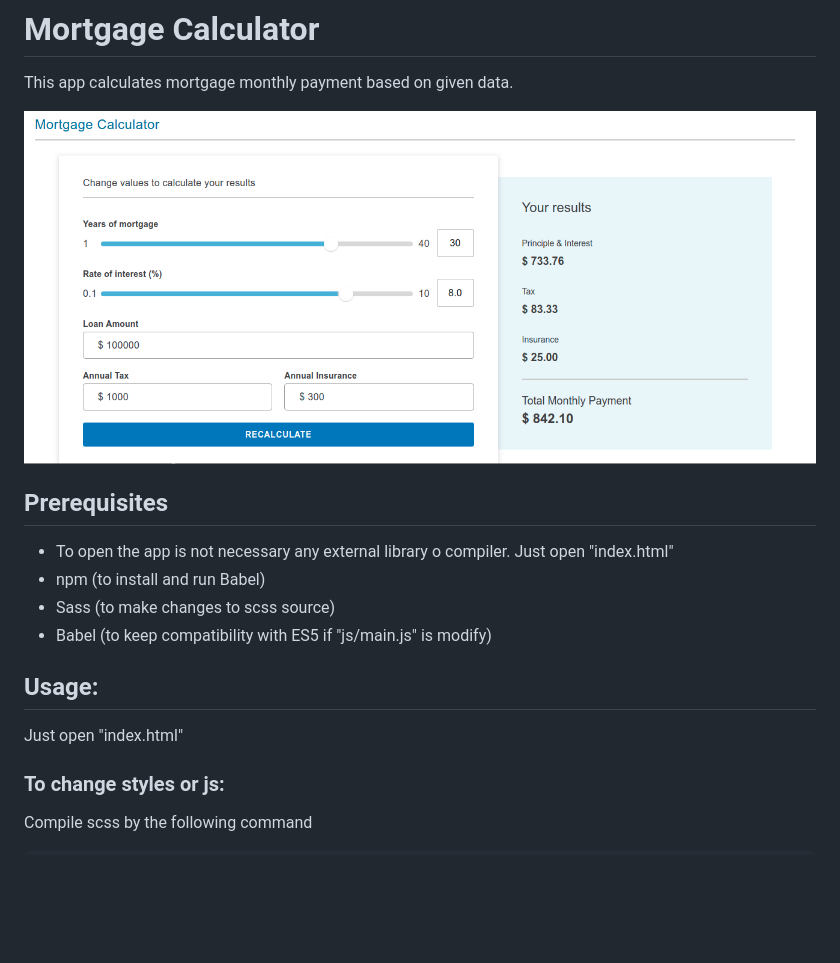
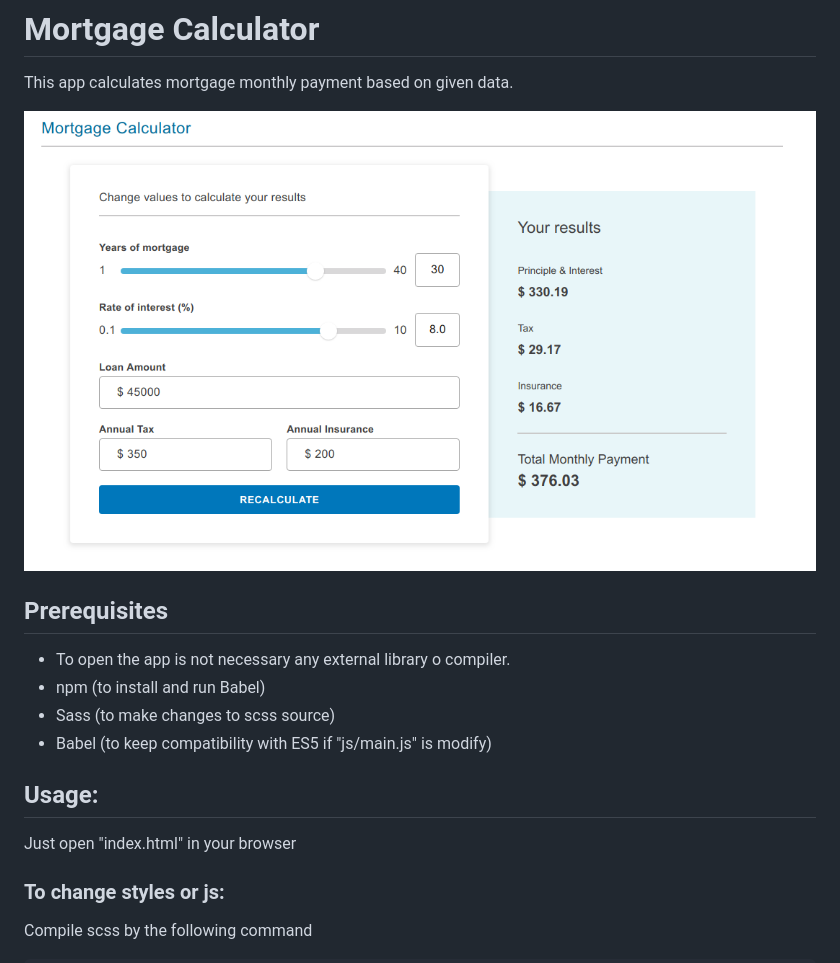
Before and after one commit to jaimebelt/mortgagecalculator, a Markdown page: README.md, the part around the change. Drawn GitHub-style; pictures changed too: image.png; blank space fills up the shorter version.

Commit message:
final adjust readme

```diff
--- a/README.md
+++ b/README.md
@@ -6,14 +6,14 @@ This app calculates mortgage monthly payment based on given data.
 
 ## Prerequisites
 
-- To open the app is not necessary any external library o compiler. Just open "index.html"
+- To open the app is not necessary any external library o compiler.
 - npm (to install and run Babel)
 - Sass (to make changes to scss source)
 - Babel (to keep compatibility with ES5 if "js/main.js" is modify)
 
 ## Usage:
 
-Just open "index.html"
+Just open "index.html" in your browser
 
 ### To change styles or js:
 
```
